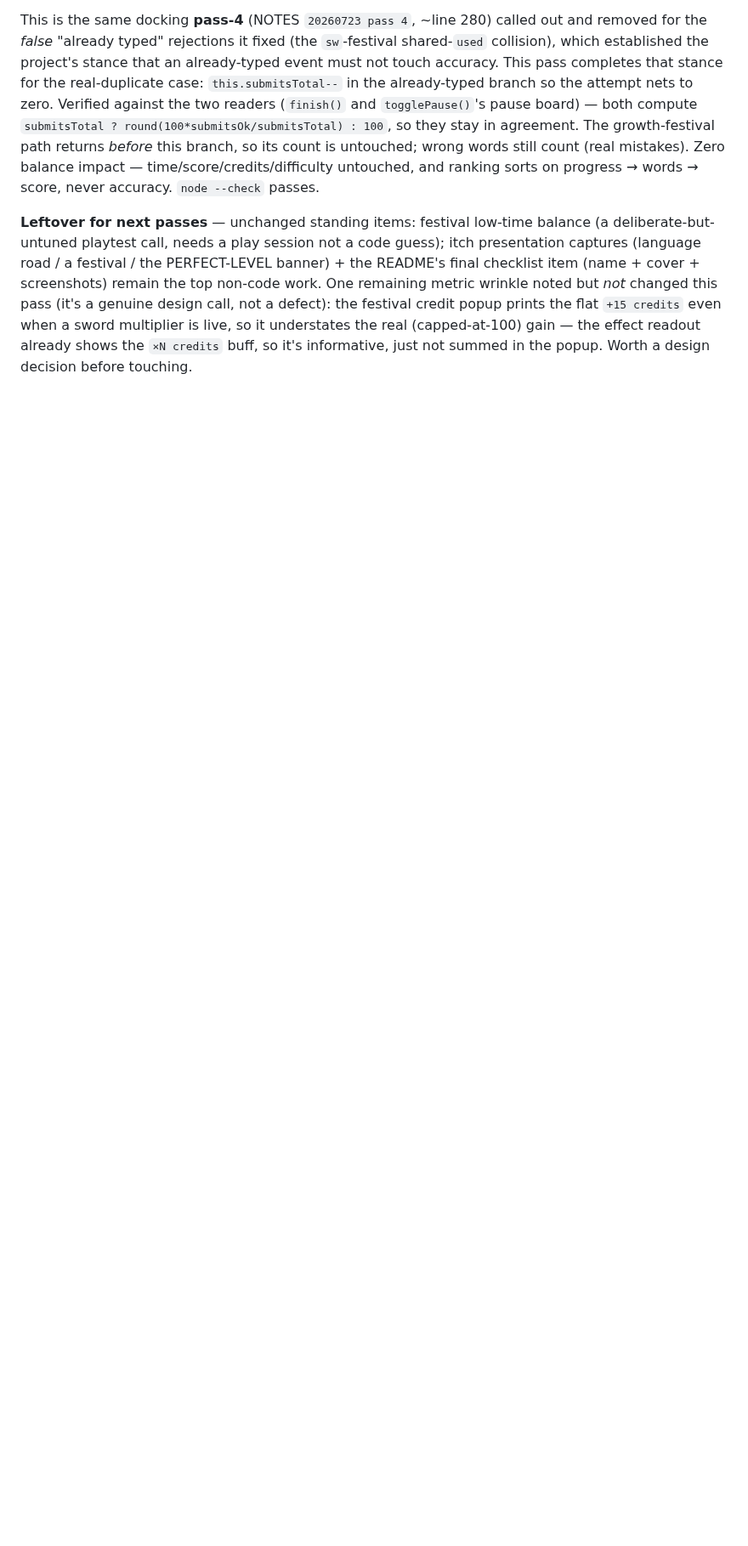
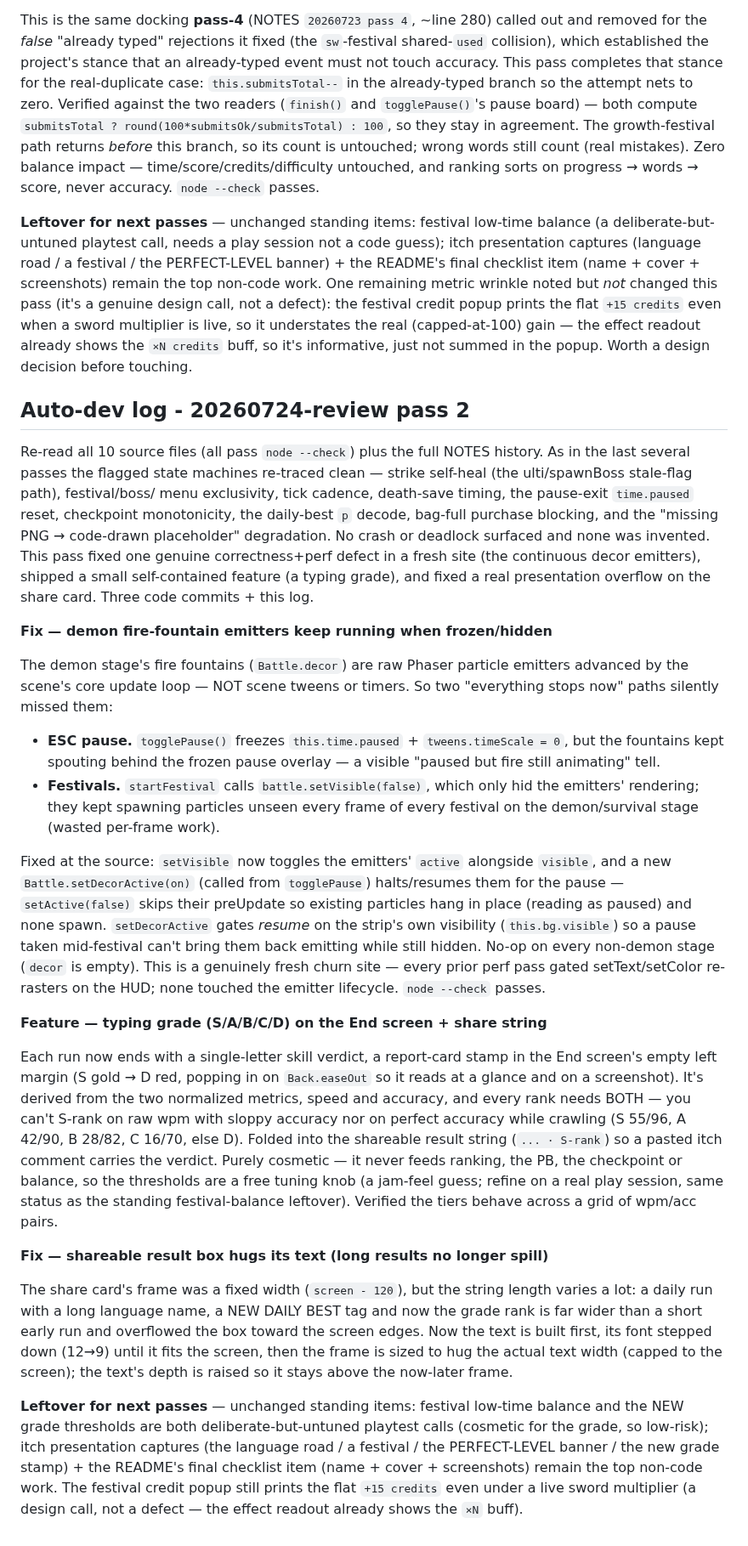
Before and after one commit to RaidenTechnology/life-of-software, a Markdown page: NOTES.md, the part around the change. Shown at 85% size. Rendered like a GitHub page; blank space fills up the shorter version.

Commit message:
NOTES: auto-dev log for pass 20260724-review pass 2 (decor emitter freeze + typing grade + share-box fit)
Co-Authored-By: Claude <noreply@anthropic.com>

```diff
--- a/NOTES.md
+++ b/NOTES.md
@@ -1509,3 +1509,70 @@ festival credit popup prints the flat `+15 credits` even when a sword multiplier
 is live, so it understates the real (capped-at-100) gain — the effect readout
 already shows the `×N credits` buff, so it's informative, just not summed in the
 popup. Worth a design decision before touching.
+
+## Auto-dev log - 20260724-review pass 2
+
+Re-read all 10 source files (all pass `node --check`) plus the full NOTES
+history. As in the last several passes the flagged state machines re-traced
+clean — strike self-heal (the ulti/spawnBoss stale-flag path), festival/boss/
+menu exclusivity, tick cadence, death-save timing, the pause-exit `time.paused`
+reset, checkpoint monotonicity, the daily-best `p` decode, bag-full purchase
+blocking, and the "missing PNG → code-drawn placeholder" degradation. No crash
+or deadlock surfaced and none was invented. This pass fixed one genuine
+correctness+perf defect in a fresh site (the continuous decor emitters), shipped
+a small self-contained feature (a typing grade), and fixed a real presentation
+overflow on the share card. Three code commits + this log.
+
+**Fix — demon fire-fountain emitters keep running when frozen/hidden**
+
+The demon stage's fire fountains (`Battle.decor`) are raw Phaser particle
+emitters advanced by the scene's core update loop — NOT scene tweens or timers.
+So two "everything stops now" paths silently missed them:
+- **ESC pause.** `togglePause()` freezes `this.time.paused` + `tweens.timeScale
+  = 0`, but the fountains kept spouting behind the frozen pause overlay — a
+  visible "paused but fire still animating" tell.
+- **Festivals.** `startFestival` calls `battle.setVisible(false)`, which only
+  hid the emitters' rendering; they kept spawning particles unseen every frame
+  of every festival on the demon/survival stage (wasted per-frame work).
+
+Fixed at the source: `setVisible` now toggles the emitters' `active` alongside
+`visible`, and a new `Battle.setDecorActive(on)` (called from `togglePause`)
+halts/resumes them for the pause — `setActive(false)` skips their preUpdate so
+existing particles hang in place (reading as paused) and none spawn.
+`setDecorActive` gates *resume* on the strip's own visibility (`this.bg.visible`)
+so a pause taken mid-festival can't bring them back emitting while still hidden.
+No-op on every non-demon stage (`decor` is empty). This is a genuinely fresh
+churn site — every prior perf pass gated setText/setColor re-rasters on the HUD;
+none touched the emitter lifecycle. `node --check` passes.
+
+**Feature — typing grade (S/A/B/C/D) on the End screen + share string**
+
+Each run now ends with a single-letter skill verdict, a report-card stamp in the
+End screen's empty left margin (S gold → D red, popping in on `Back.easeOut` so
+it reads at a glance and on a screenshot). It's derived from the two normalized
+metrics, speed and accuracy, and every rank needs BOTH — you can't S-rank on raw
+wpm with sloppy accuracy nor on perfect accuracy while crawling (S 55/96, A
+42/90, B 28/82, C 16/70, else D). Folded into the shareable result string
+(`... · S-rank`) so a pasted itch comment carries the verdict. Purely cosmetic —
+it never feeds ranking, the PB, the checkpoint or balance, so the thresholds are
+a free tuning knob (a jam-feel guess; refine on a real play session, same status
+as the standing festival-balance leftover). Verified the tiers behave across a
+grid of wpm/acc pairs.
+
+**Fix — shareable result box hugs its text (long results no longer spill)**
+
+The share card's frame was a fixed width (`screen - 120`), but the string length
+varies a lot: a daily run with a long language name, a NEW DAILY BEST tag and now
+the grade rank is far wider than a short early run and overflowed the box toward
+the screen edges. Now the text is built first, its font stepped down (12→9) until
+it fits the screen, then the frame is sized to hug the actual text width (capped
+to the screen); the text's depth is raised so it stays above the now-later frame.
+
+**Leftover for next passes** — unchanged standing items: festival low-time
+balance and the NEW grade thresholds are both deliberate-but-untuned playtest
+calls (cosmetic for the grade, so low-risk); itch presentation captures (the
+language road / a festival / the PERFECT-LEVEL banner / the new grade stamp) +
+the README's final checklist item (name + cover + screenshots) remain the top
+non-code work. The festival credit popup still prints the flat `+15 credits`
+even under a live sword multiplier (a design call, not a defect — the effect
+readout already shows the `×N` buff).
```
